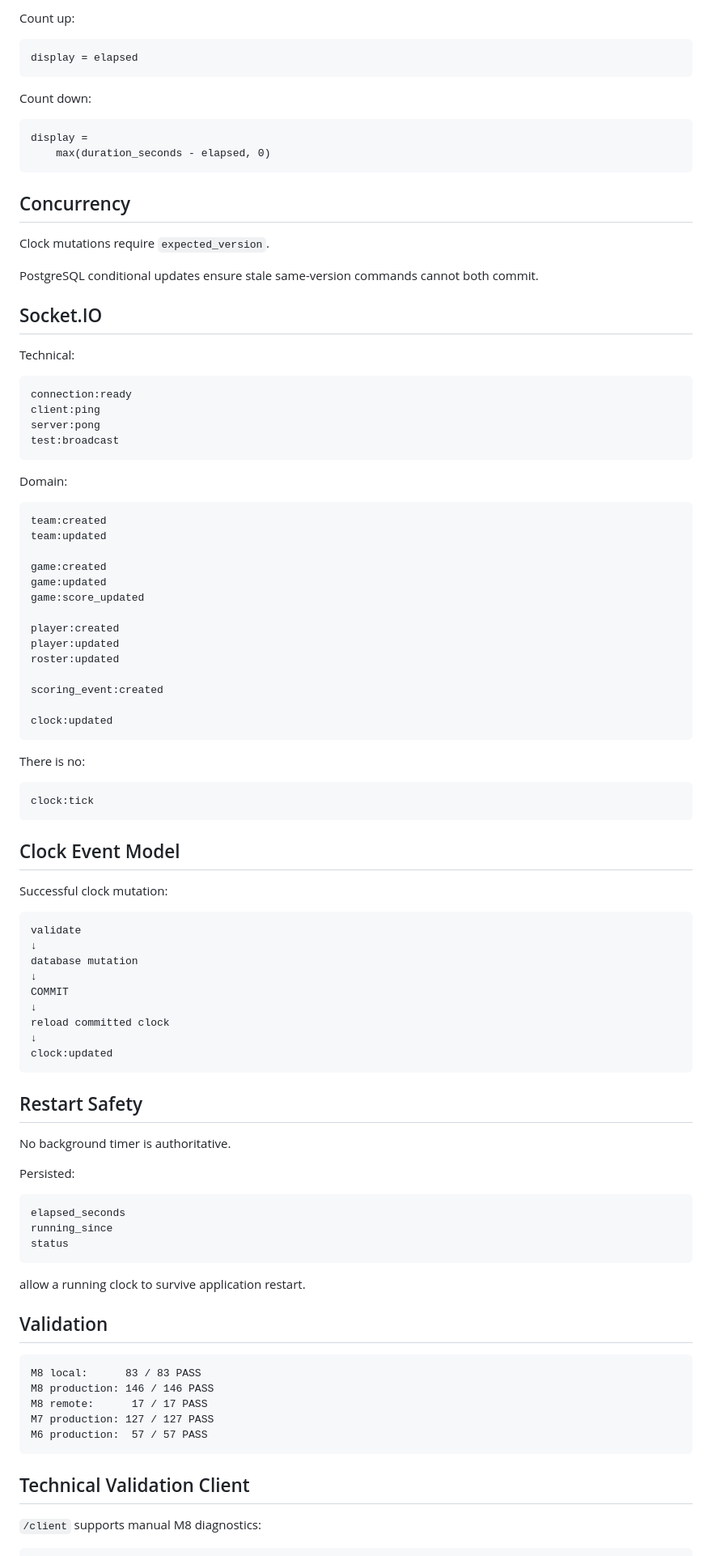
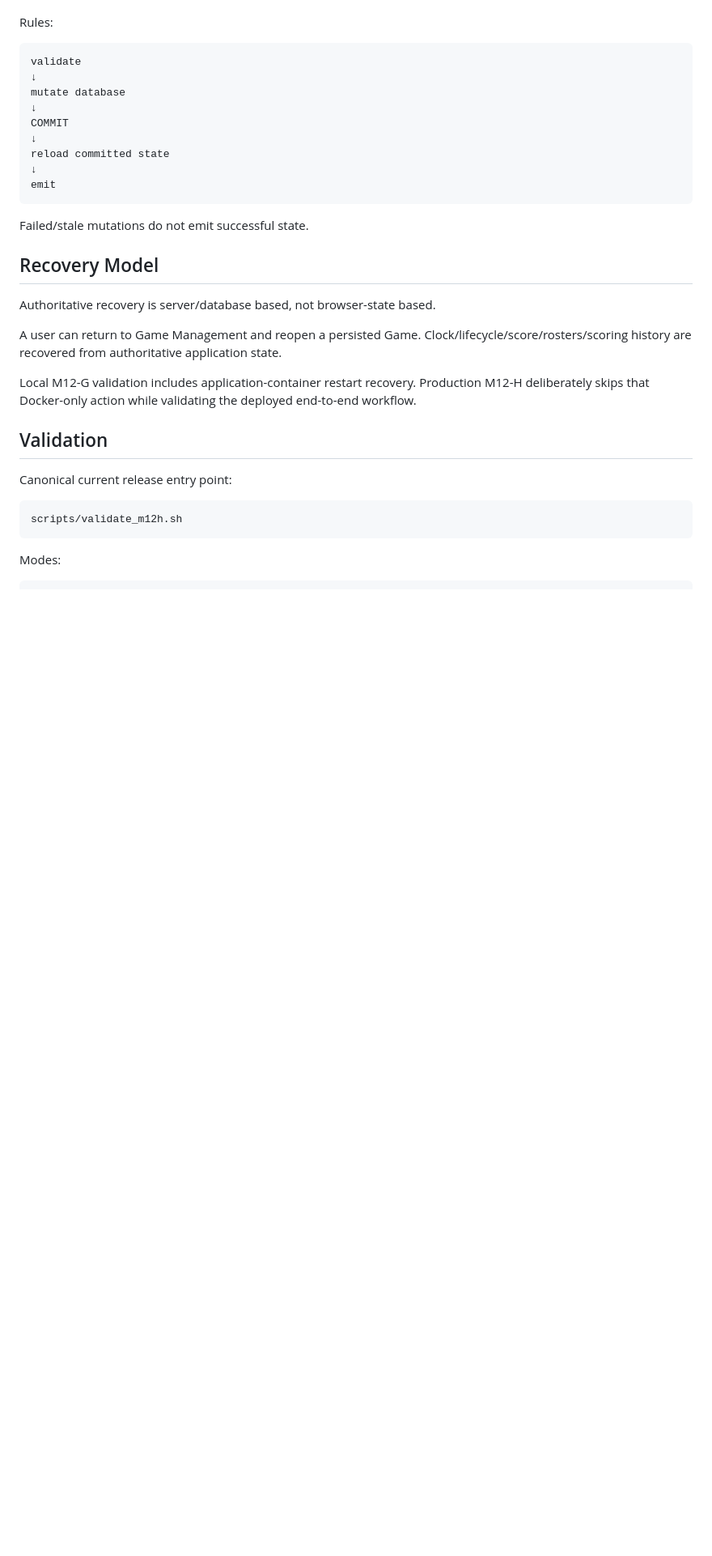
Before and after one commit to mrkejames2/scorestreamlive, a Markdown page: docs/IMPLEMENTATION_MAP.md, the part around one of its changes. Shown at 81% size. GitHub-like rendering; blank space fills up the shorter version.

````diff
--- a/docs/IMPLEMENTATION_MAP.md
+++ b/docs/IMPLEMENTATION_MAP.md
@@ -138,101 +112,36 @@ elapsed =
 
-Count up:
-
-```text
-display = elapsed
-```
-
-Count down:
-
-```text
-display =
-    max(duration_seconds - elapsed, 0)
-```
-
-## Concurrency
-
-Clock mutations require `expected_version`.
-
-PostgreSQL conditional updates ensure stale same-version commands cannot both commit.
-
-## Socket.IO
-
-Technical:
-
-```text
-connection:ready
-client:ping
-server:pong
-test:broadcast
-```
-
-Domain:
-
-```text
-team:created
-team:updated
-
-game:created
-game:updated
-game:score_updated
-
-player:created
-player:updated
-roster:updated
-
-scoring_event:created
-
-clock:updated
-```
-
-There is no:
-
-```text
-clock:tick
-```
-
-## Clock Event Model
-
-Successful clock mutation:
+Rules:
 
 ```text
 validate
 ↓
-database mutation
+mutate database
 ↓
 COMMIT
 ↓
-reload committed clock
+reload committed state
 ↓
-clock:updated
+emit
 ```
 
-## Restart Safety
+Failed/stale mutations do not emit successful state.
 
-No background timer is authoritative.
+## Recovery Model
 
-Persisted:
+Authoritative recovery is server/database based, not browser-state based.
 
-```text
-elapsed_seconds
-running_since
-status
-```
+A user can return to Game Management and reopen a persisted Game. Clock/lifecycle/score/rosters/scoring history are recovered from authoritative application state.
 
-allow a running clock to survive application restart.
+Local M12-G validation includes application-container restart recovery. Production M12-H deliberately skips that Docker-only action while validating the deployed end-to-end workflow.
 
 ## Validation
 
+Canonical current release entry point:
+
 ```text
-M8 local:      83 / 83 PASS
-M8 production: 146 / 146 PASS
-M8 remote:      17 / 17 PASS
-M7 production: 127 / 127 PASS
-M6 production:  57 / 57 PASS
+scripts/validate_m12h.sh
 ```
 
-## Technical Validation Client
-
-`/client` supports manual M8 diagnostics:
+Modes:
 
 ```text
````
Also changed, not shown: other parts of docs/IMPLEMENTATION_MAP.md (+70 -98 lines).
